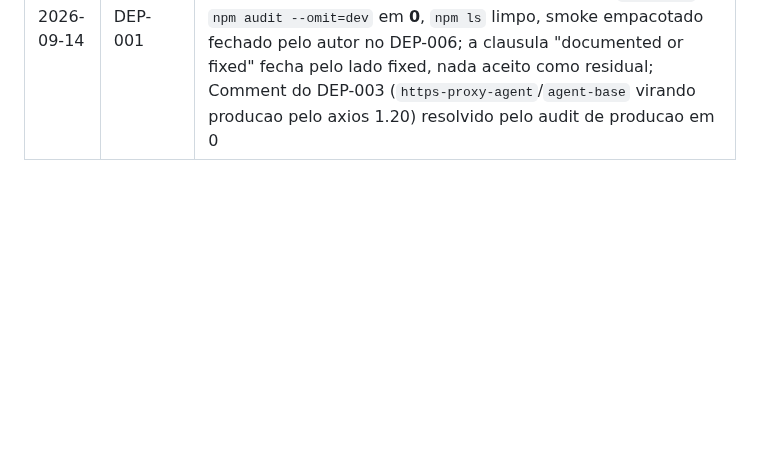
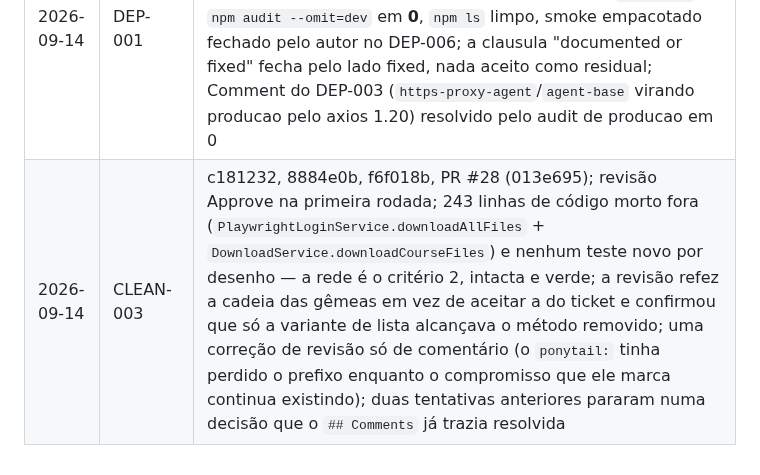
Before and after one commit to Laginho/SIGAA-ME, a Markdown page: .scratch/05-fase4-prontidao-para-distribuicao/ledger.md, the part around the change. GitHub-like rendering; blank space fills up the shorter version.

Commit message:
docs: close CLEAN-003 after PR #28 merged (CLEAN-003)
Resolution block with the three criteria verified independently by the review,
the twin-chain recheck, the comment-only review fix and the gate output. Ledger
line added. Stage: done, Status: resolved.

```diff
--- a/.scratch/05-fase4-prontidao-para-distribuicao/ledger.md
+++ b/.scratch/05-fase4-prontidao-para-distribuicao/ledger.md
@@ -33,3 +33,4 @@
 | 2026-09-14 | CLEAN-005 | 773e63b, PR #26 (f9c0a42); revisão Approve na primeira rodada, sem mudança de código; 9 linhas em dois arquivos e nenhum teste novo por desenho — a prova do ticket é o `tsc`, e a revisão conferiu à mão os nove pontos de saída de `downloadFile` e os quatro call sites; `errorCode` do braço de falha segue sem leitor, anotado no ticket |
 | 2026-09-14 | DEP-006 | c08d948, b76c51d, 3bd1c9a, 472cb60, PR #25 (da49ed1); electron-builder 24.13.3 -> 26.16.1 e electron-updater 6.8.3 -> 6.8.9 sem tocar codigo; `npm audit` de 4 high para **0** (os 4 residuais nao eram do bump, resolvidos por `npm audit fix` sem `--force`), entao o criterio 5 fecha sem nada a listar; terceiro `allowScripts` pinado (`electron-winstaller@5.4.0`); revisao Approve sem mudanca de codigo mas **segurou o merge no criterio 4** — o smoke da etapa 2 rodou contra `dist-electron` via `electron.launch('.')`, nao contra o artefato empacotado, e major de empacotador quebra no "instala e abre"; fechado pelo autor instalando o `Setup.exe` e rodando login/navegacao/download na maquina, 5/5 criterios; `npm run build` completo passou aqui, sem o problema de privilegio do `winCodeSign` que o `DEP-005` anotou |
 | 2026-09-14 | DEP-001 | sem commit de codigo — guarda-chuva fechado por verificacao dos 4 criterios sobre o `master` depois do ultimo filho (`DEP-006`) mergear; entrega real esta em DEP-003, DEP-004, DEP-007, DEP-005, DEP-006 e nos passos 2 e 6 do DEP-002; `npm audit` e `npm audit --omit=dev` em **0**, `npm ls` limpo, smoke empacotado fechado pelo autor no DEP-006; a clausula "documented or fixed" fecha pelo lado fixed, nada aceito como residual; Comment do DEP-003 (`https-proxy-agent`/`agent-base` virando producao pelo axios 1.20) resolvido pelo audit de producao em 0 |
+| 2026-09-14 | CLEAN-003 | c181232, 8884e0b, f6f018b, PR #28 (013e695); revisão Approve na primeira rodada; 243 linhas de código morto fora (`PlaywrightLoginService.downloadAllFiles` + `DownloadService.downloadCourseFiles`) e nenhum teste novo por desenho — a rede é o critério 2, intacta e verde; a revisão refez a cadeia das gêmeas em vez de aceitar a do ticket e confirmou que só a variante de lista alcançava o método removido; uma correção de revisão só de comentário (o `ponytail:` tinha perdido o prefixo enquanto o compromisso que ele marca continua existindo); duas tentativas anteriores pararam numa decisão que o `## Comments` já trazia resolvida |
```
Also changed, not shown: 1 other file.
